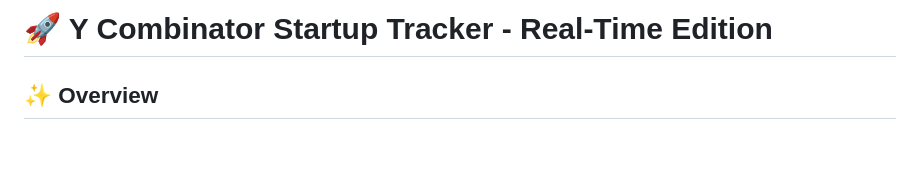
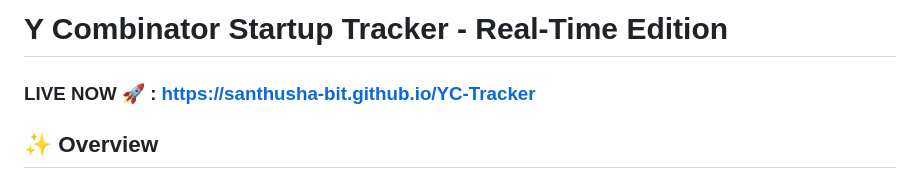
Before and after one commit to Santhusha-bit/YC-Tracker, a Markdown page: README.md, the part around the change. GitHub-like rendering; blank space fills up the shorter version.

Commit message:
Update README.md
Add link to the deployed website

```diff
--- a/README.md
+++ b/README.md
@@ -1,4 +1,6 @@
-# 🚀 Y Combinator Startup Tracker - Real-Time Edition
+# Y Combinator Startup Tracker - Real-Time Edition
+
+### LIVE NOW 🚀 : https://santhusha-bit.github.io/YC-Tracker
 
 ## ✨ Overview
 A comprehensive, real-time dashboard tracking **ALL 5,500+ Y Combinator startups** from Summer 2005 to present, with automatic daily updates.
```
